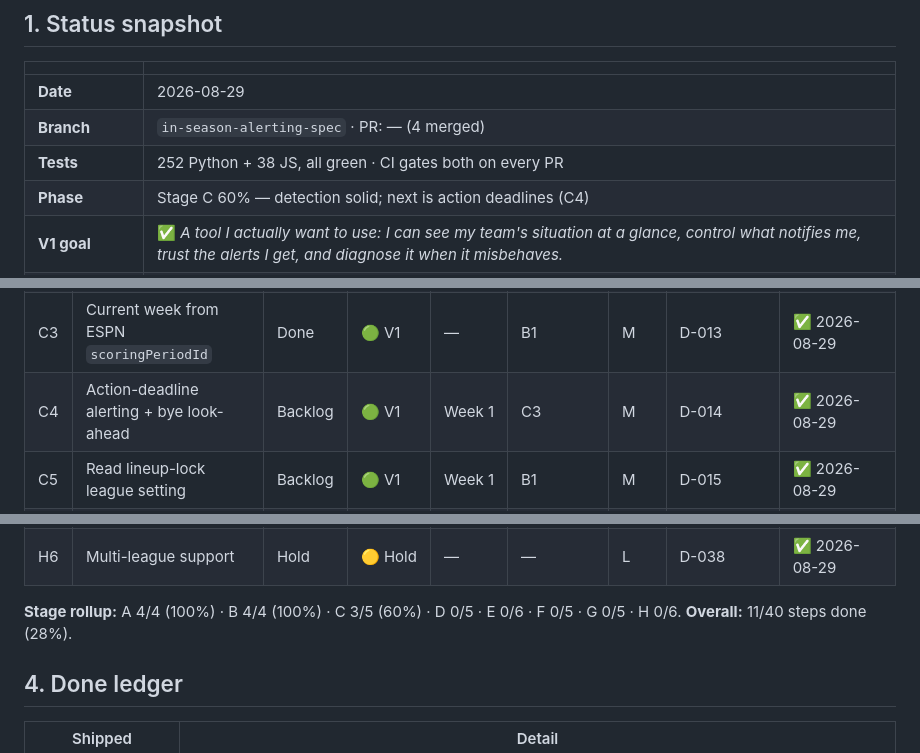
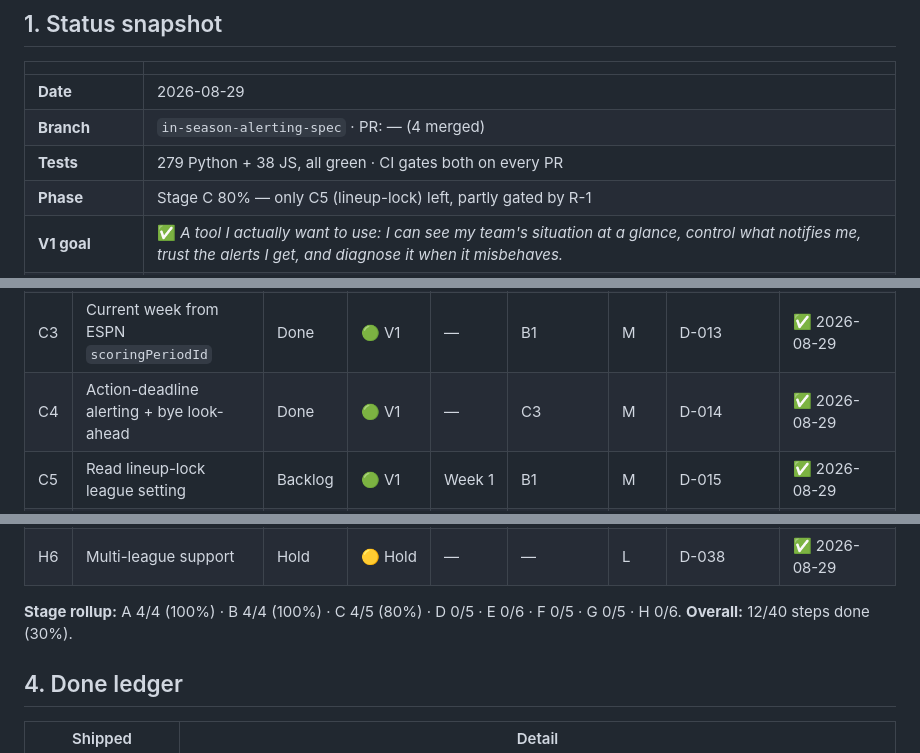
Before and after one commit to scronk74/fantasy-football-co-coach, a Markdown page: ROADMAP.md, 3 parts joined by grey strips. Rendered like a GitHub page.

```diff
--- a/ROADMAP.md
+++ b/ROADMAP.md
@@ -23,8 +23,8 @@ split_threshold: 8
 |---|---|
 | **Date** | 2026-08-29 |
 | **Branch** | `in-season-alerting-spec` · PR: — (4 merged) |
-| **Tests** | 252 Python + 38 JS, all green · CI gates both on every PR |
-| **Phase** | Stage C 60% — detection solid; next is action deadlines (C4) |
+| **Tests** | 279 Python + 38 JS, all green · CI gates both on every PR |
+| **Phase** | Stage C 80% — only C5 (lineup-lock) left, partly gated by R-1 |
 | **V1 goal** | ✅ *A tool I actually want to use: I can see my team's situation at a glance, control what notifies me, trust the alerts I get, and diagnose it when it misbehaves.* |
 | **Biggest blocker** | [R-1](#7-roadblocks) — no league invite yet (no league ID, no cookies) |
 
@@ -170,7 +170,7 @@ flowchart LR
 | C1 | Lineup advisor: bye / OUT / IR | Done | 🟢 V1 | — | B1, B4 | L | D-010, D-011 | ✅ 2026-08-29 |
 | C2 | Empty-slot detection | Done | 🟢 V1 | — | C1 | **H** | D-012 | ✅ 2026-08-29 |
 | C3 | Current week from ESPN `scoringPeriodId` | Done | 🟢 V1 | — | B1 | M | D-013 | ✅ 2026-08-29 |
-| C4 | Action-deadline alerting + bye look-ahead | Backlog | 🟢 V1 | Week 1 | C3 | M | D-014 | ✅ 2026-08-29 |
+| C4 | Action-deadline alerting + bye look-ahead | Done | 🟢 V1 | — | C3 | M | D-014 | ✅ 2026-08-29 |
 | C5 | Read lineup-lock league setting | Backlog | 🟢 V1 | Week 1 | B1 | M | D-015 | ✅ 2026-08-29 |
 | D1 | `Notifier` interface + **ntfy first** | Backlog | 🟢 V1 | Week 1 | C2 | M | D-016, D-042 | ✅ 2026-08-29 |
 | D2 | Message rendering (160-char SMS budget) | Backlog | 🟢 V1 | Week 1 | D1 | L | D-017 | ✅ 2026-08-29 |
@@ -200,8 +200,8 @@ flowchart LR
 | H5 | Vegas game context | Hold | 🟡 Hold | Sept 2026 | — | M | D-037, Q-3 | ✅ 2026-08-29 |
 | H6 | Multi-league support | Hold | 🟡 Hold | — | — | L | D-038 | ✅ 2026-08-29 |
 
-**Stage rollup:** A 4/4 (100%) · B 4/4 (100%) · C 3/5 (60%) · D 0/5 · E 0/6 · F 0/5 · G 0/5 · H 0/6.
-**Overall:** 11/40 steps done (28%).
+**Stage rollup:** A 4/4 (100%) · B 4/4 (100%) · C 4/5 (80%) · D 0/5 · E 0/6 · F 0/5 · G 0/5 · H 0/6.
+**Overall:** 12/40 steps done (30%).
 
 ## 4. Done ledger
 
```
Also changed, not shown: other parts of ROADMAP.md (+1 -0 lines), docs/roadmap/C.md (+14 -6 lines).
